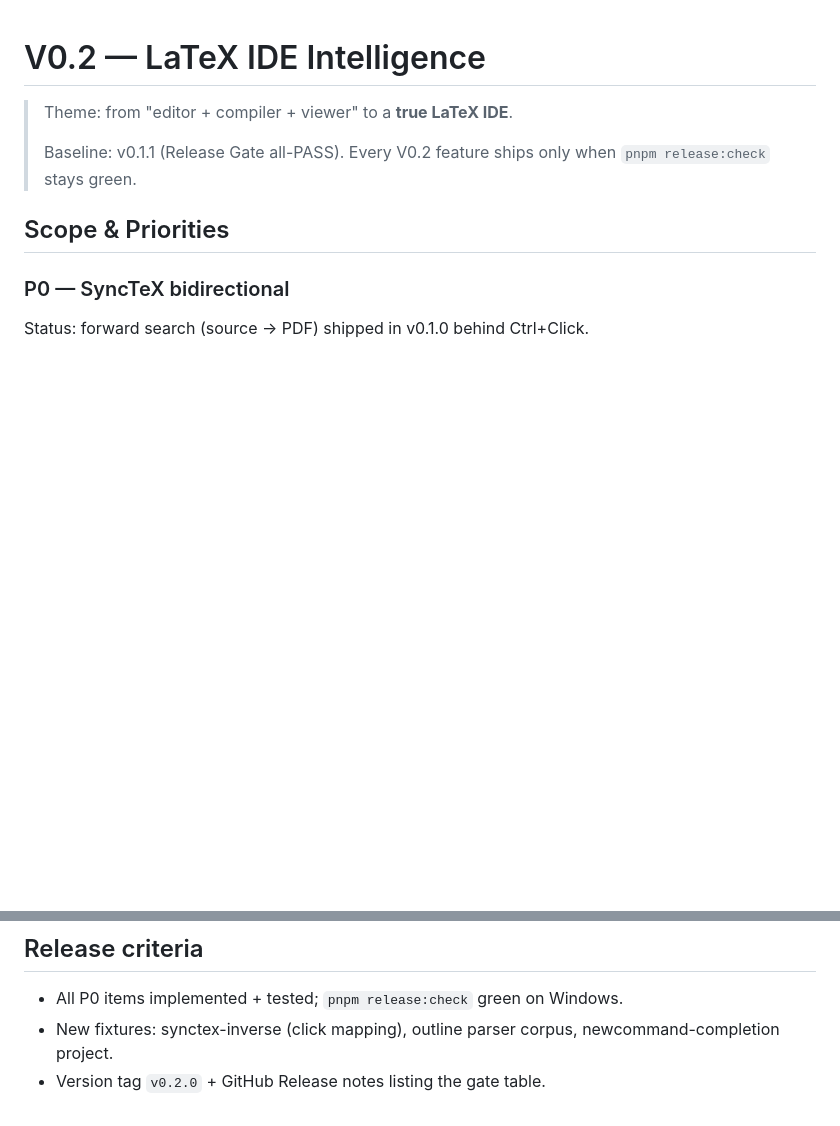
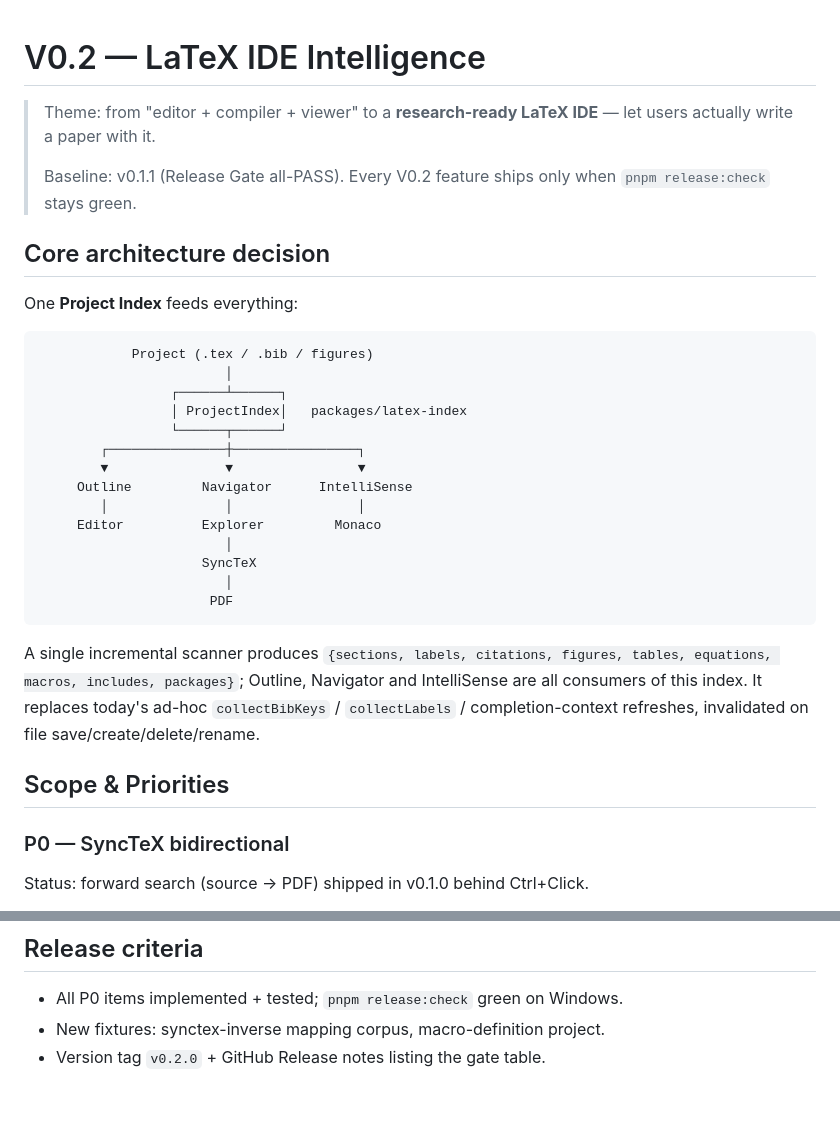
Before and after one commit to nanoandluna/latex-studio, a Markdown page: docs/V0.2-PLAN.md, 2 parts joined by grey strips. Drawn GitHub-style; blank space fills up the shorter version.

````diff
--- a/docs/V0.2-PLAN.md
+++ b/docs/V0.2-PLAN.md
@@ -1,9 +1,37 @@
 # V0.2 — LaTeX IDE Intelligence
 
-> Theme: from "editor + compiler + viewer" to a **true LaTeX IDE**.
+> Theme: from "editor + compiler + viewer" to a **research-ready LaTeX IDE** —
+> let users actually write a paper with it.
 >
 > Baseline: v0.1.1 (Release Gate all-PASS). Every V0.2 feature ships only when
 > `pnpm release:check` stays green.
+
+## Core architecture decision
+
+One **Project Index** feeds everything:
+
+```text
+            Project (.tex / .bib / figures)
+                        │
+                 ┌──────┴──────┐
+                 │ ProjectIndex│   packages/latex-index
+                 └──────┬──────┘
+        ┌───────────────┼────────────────┐
+        ▼               ▼                ▼
+     Outline         Navigator      IntelliSense
+        │               │                │
+     Editor          Explorer         Monaco
+                        │
+                     SyncTeX
+                        │
+                      PDF
+```
+
+A single incremental scanner produces
+`{sections, labels, citations, figures, tables, equations, macros, includes,
+packages}`; Outline, Navigator and IntelliSense are all consumers of this index.
+It replaces today's ad-hoc `collectBibKeys` / `collectLabels` /
+completion-context refreshes, invalidated on file save/create/delete/rename.
 
 ## Scope & Priorities
 
@@ -91,6 +123,5 @@ AI assistant (V0.4), Git integration, templates, collaboration, cloud compile.
 ## Release criteria
 
 - All P0 items implemented + tested; `pnpm release:check` green on Windows.
-- New fixtures: synctex-inverse (click mapping), outline parser corpus,
-  newcommand-completion project.
+- New fixtures: synctex-inverse mapping corpus, macro-definition project.
 - Version tag `v0.2.0` + GitHub Release notes listing the gate table.
````
Also changed, not shown: other parts of docs/V0.2-PLAN.md (+52 -48 lines), README.md (+7 -5 lines), docs/images/app.png (added).
